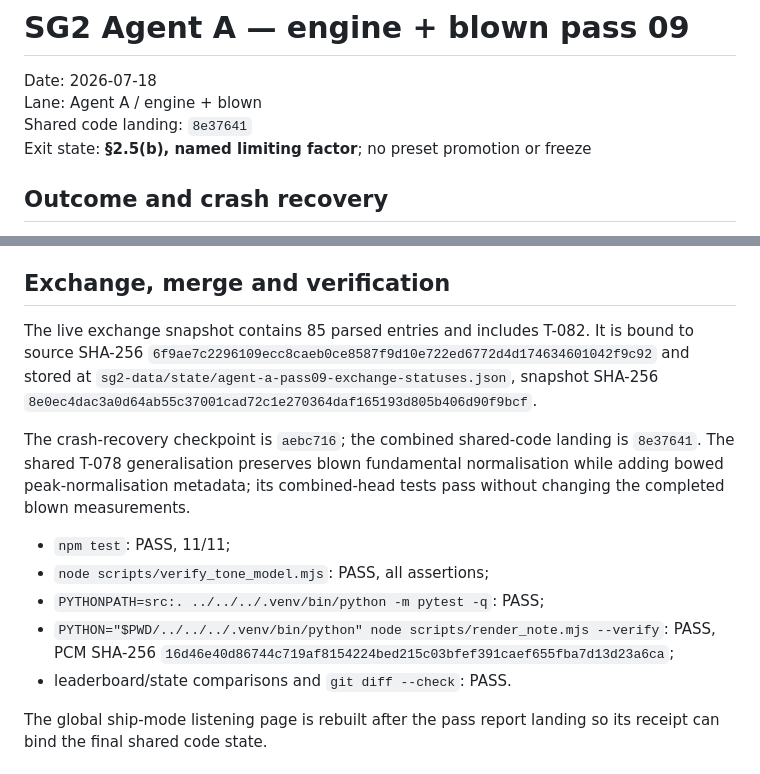
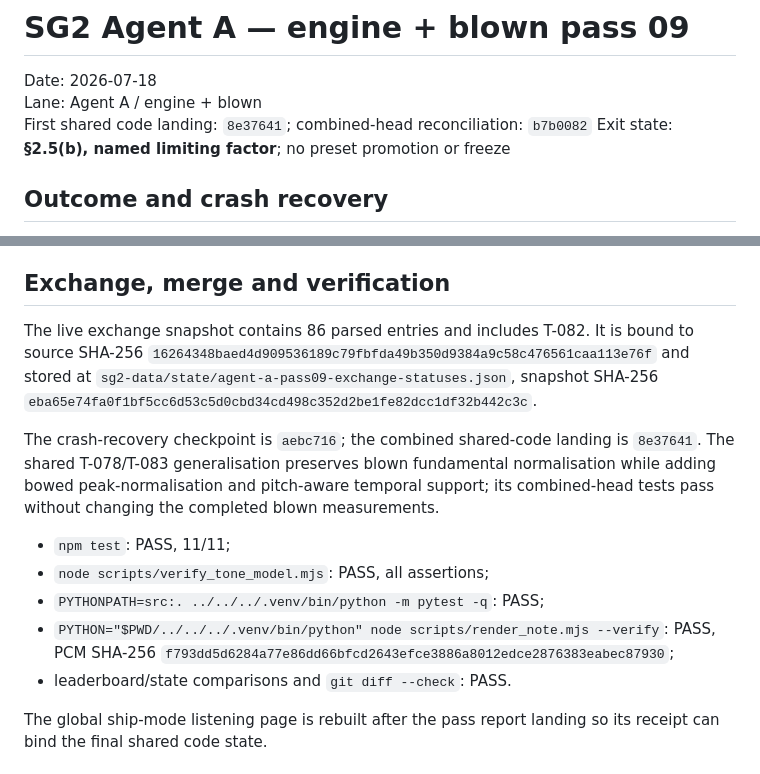
Before and after one commit to maracman/soundinator, a Markdown page: docs/sg2/AGENT_A_ENGINE_PASS_09.md, 2 parts joined by grey strips. GitHub-like rendering.

Commit message:
Refresh Agent A pass 09 receipts

```diff
--- a/docs/sg2/AGENT_A_ENGINE_PASS_09.md
+++ b/docs/sg2/AGENT_A_ENGINE_PASS_09.md
@@ -2,7 +2,7 @@
 
 Date: 2026-07-18
 Lane: Agent A / engine + blown
-Shared code landing: `8e37641`
+First shared code landing: `8e37641`; combined-head reconciliation: `b7b0082`
 Exit state: **§2.5(b), named limiting factor**; no preset promotion or freeze
 
 ## Outcome and crash recovery
@@ -152,23 +152,24 @@ reference floor still block §2.5c decomposition. No owner decision is pending.
 
 ## Exchange, merge and verification
 
-The live exchange snapshot contains 85 parsed entries and includes T-082. It
+The live exchange snapshot contains 86 parsed entries and includes T-082. It
 is bound to source SHA-256
-`6f9ae7c2296109ecc8caeb0ce8587f9d10e722ed6772d4d174634601042f9c92`
+`16264348baed4d909536189c79fbfda49b350d9384a9c58c476561caa113e76f`
 and stored at `sg2-data/state/agent-a-pass09-exchange-statuses.json`, snapshot
-SHA-256 `8e0ec4dac3a0d64ab55c37001cad72c1e270364daf165193d805b406d90f9bcf`.
+SHA-256 `eba65e74fa0f1bf5cc6d53c5d0cbd34cd498c352d2be1fe82dcc1df32b442c3c`.
 
 The crash-recovery checkpoint is `aebc716`; the combined shared-code landing is
-`8e37641`. The shared T-078 generalisation preserves blown fundamental
-normalisation while adding bowed peak-normalisation metadata; its combined-head
-tests pass without changing the completed blown measurements.
+`8e37641`. The shared T-078/T-083 generalisation preserves blown fundamental
+normalisation while adding bowed peak-normalisation and pitch-aware temporal
+support; its combined-head tests pass without changing the completed blown
+measurements.
 
 - `npm test`: PASS, 11/11;
 - `node scripts/verify_tone_model.mjs`: PASS, all assertions;
 - `PYTHONPATH=src:. ../../../.venv/bin/python -m pytest -q`: PASS;
 - `PYTHON="$PWD/../../../.venv/bin/python" node scripts/render_note.mjs --verify`:
   PASS, PCM SHA-256
-  `16d46e40d86744c719af8154224bed215c03bfef391caef655fba7d13d23a6ca`;
+  `f793dd5d6284a77e86dd66bfcd2643efce3886a8012edce2876383eabec87930`;
 - leaderboard/state comparisons and `git diff --check`: PASS.
 
 The global ship-mode listening page is rebuilt after the pass report landing so
```
